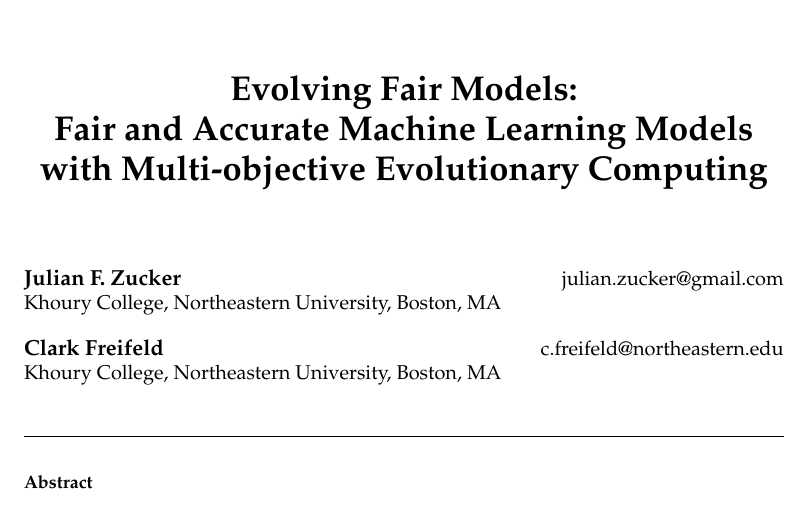
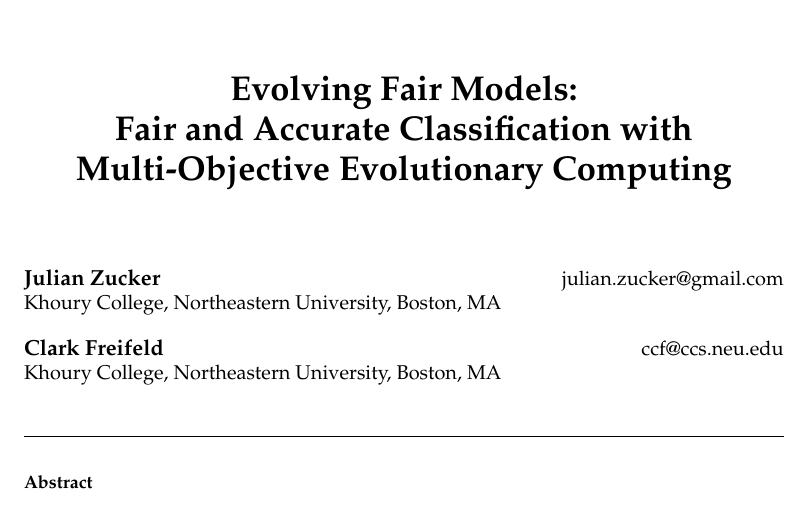
Before and after one commit to julian-zucker/evolving-fair-models, a LaTeX paper (paper/evolving-fair-models.tex): part of page 1 of 13, cut so that both start at the same text. Compiled offline with pdfLaTeX.

Commit message:
Fix name

```diff
--- a/paper/evolving-fair-models.tex
+++ b/paper/evolving-fair-models.tex
@@ -20,13 +20,13 @@
 \begin{document}
 \ecjHeader{x}{x}{xxx-xxx}{201X}{Evolving Fair Models}{J Zucker and C Freifeld}
 \title{\bf Evolving Fair Models: \\
-Fair and Accurate Machine Learning Models with Multi-objective Evolutionary Computing}
+Fair and Accurate Classification with Multi-Objective Evolutionary Computing}
 
-\author{\name{\bf Julian F. Zucker} \hfill \addr{julian.zucker@gmail.com}\\
+\author{\name{\bf Julian Zucker} \hfill \addr{julian.zucker@gmail.com}\\
         \addr{Khoury College, Northeastern University,
         Boston, MA}
 \AND
-       \name{\bf Clark Freifeld} \hfill \addr{c.freifeld@northeastern.edu}\\
+       \name{\bf Clark Freifeld} \hfill \addr{ccf@ccs.neu.edu}\\
         \addr{Khoury College, Northeastern University,
         Boston, MA}
 }
```
Also changed, not shown: paper/evolving-fair-models.pdf.
